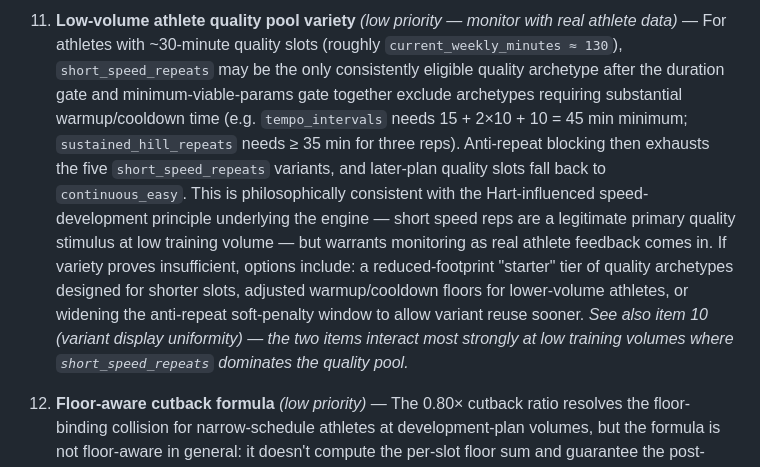
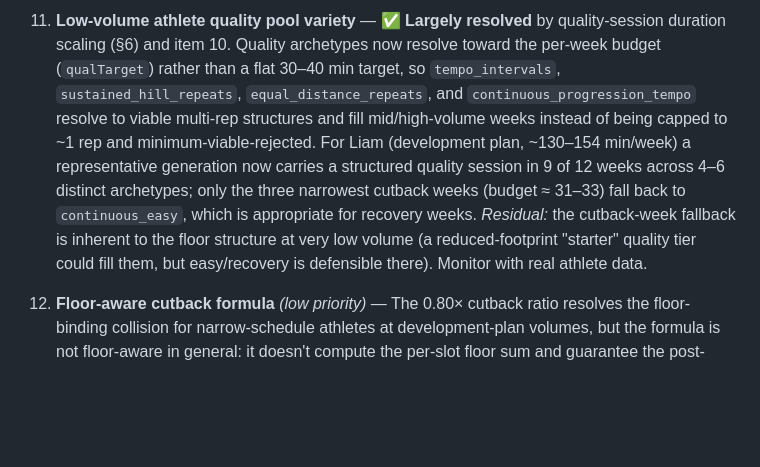
Before and after one commit to willmusto/simplyrunfaster, a Markdown page: _specs/running-coaching-platform-engine-spec.md, the part around one of its changes. GitHub-like rendering; blank space fills up the shorter version.

```diff
--- a/_specs/running-coaching-platform-engine-spec.md
+++ b/_specs/running-coaching-platform-engine-spec.md
@@ -872,5 +872,5 @@ These items are intentionally deferred and must be resolved before the relevant
 
-11. **Low-volume athlete quality pool variety** *(low priority — monitor with real athlete data)* — For athletes with ~30-minute quality slots (roughly `current_weekly_minutes ≈ 130`), `short_speed_repeats` may be the only consistently eligible quality archetype after the duration gate and minimum-viable-params gate together exclude archetypes requiring substantial warmup/cooldown time (e.g. `tempo_intervals` needs 15 + 2×10 + 10 = 45 min minimum; `sustained_hill_repeats` needs ≥ 35 min for three reps). Anti-repeat blocking then exhausts the five `short_speed_repeats` variants, and later-plan quality slots fall back to `continuous_easy`. This is philosophically consistent with the Hart-influenced speed-development principle underlying the engine — short speed reps are a legitimate primary quality stimulus at low training volume — but warrants monitoring as real athlete feedback comes in. If variety proves insufficient, options include: a reduced-footprint "starter" tier of quality archetypes designed for shorter slots, adjusted warmup/cooldown floors for lower-volume athletes, or widening the anti-repeat soft-penalty window to allow variant reuse sooner. *See also item 10 (variant display uniformity) — the two items interact most strongly at low training volumes where `short_speed_repeats` dominates the quality pool.*
+11. **Low-volume athlete quality pool variety** — ✅ **Largely resolved** by quality-session duration scaling (§6) and item 10. Quality archetypes now resolve toward the per-week budget (`qualTarget`) rather than a flat 30–40 min target, so `tempo_intervals`, `sustained_hill_repeats`, `equal_distance_repeats`, and `continuous_progression_tempo` resolve to viable multi-rep structures and fill mid/high-volume weeks instead of being capped to ~1 rep and minimum-viable-rejected. For Liam (development plan, ~130–154 min/week) a representative generation now carries a structured quality session in 9 of 12 weeks across 4–6 distinct archetypes; only the three narrowest cutback weeks (budget ≈ 31–33) fall back to `continuous_easy`, which is appropriate for recovery weeks. *Residual:* the cutback-week fallback is inherent to the floor structure at very low volume (a reduced-footprint "starter" quality tier could fill them, but easy/recovery is defensible there). Monitor with real athlete data.
 
 12. **Floor-aware cutback formula** *(low priority)* — The 0.80× cutback ratio resolves the floor-binding collision for narrow-schedule athletes at development-plan volumes, but the formula is not floor-aware in general: it doesn't compute the per-slot floor sum and guarantee the post-cutback `weeklyMins` stays above it. A more robust approach would be `max(prevWeeklyMins × 0.75, floorSum + margin)` where `floorSum` is the sum of per-slot absolute floors for the athlete's schedule (long-run floor + quality-slot floor + easy-slot floors). This would use the full 25% cutback when volume permits it and automatically limit depth when it doesn't. Deferred: 0.80× is sufficient for all current athlete configurations. Revisit if a high-volume athlete (≥200 min/week) joins where a shallower cutback produces a smaller-than-intended reduction, or if schedule width increases enough that floor sums shift.
 
```
Also changed, not shown: other parts of _specs/running-coaching-platform-engine-spec.md (+2 -2 lines).
